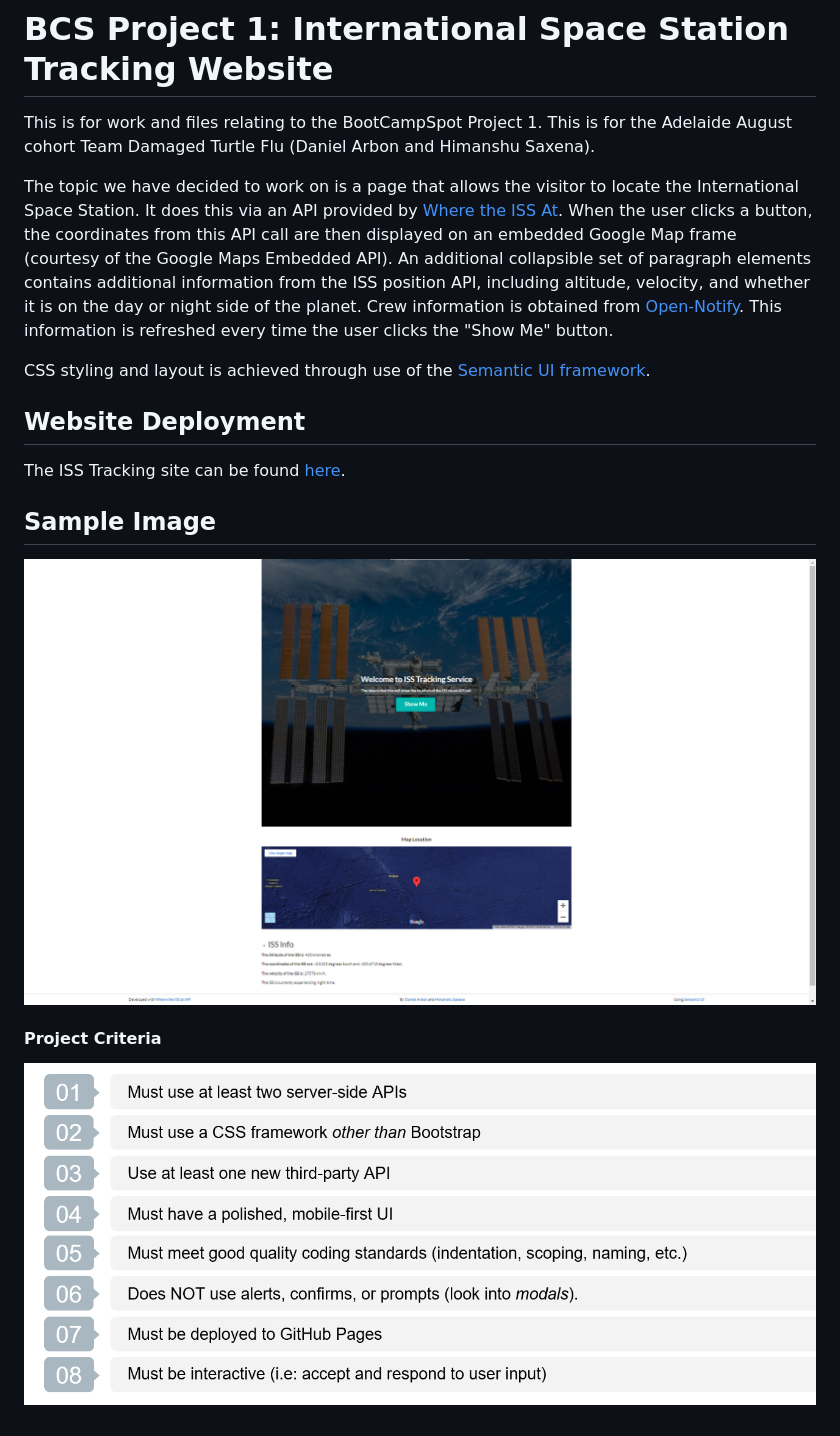
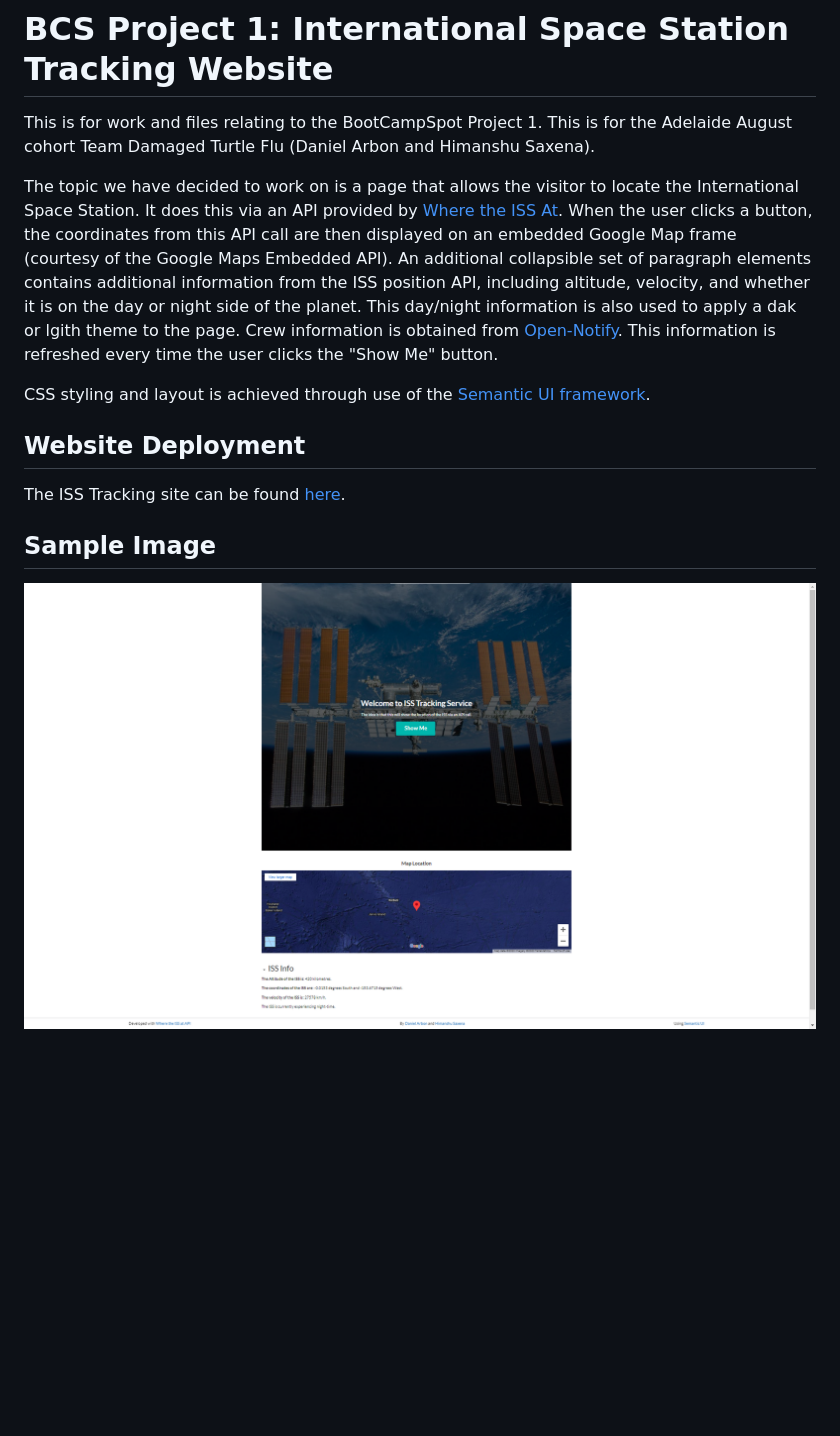
Before and after one commit to arbdt/bcs-project-1, a Markdown page: README.md, the part around the change. Drawn GitHub-style; pictures changed too: Assets/assgCriteria.PNG (deleted); blank space fills up the shorter version.

Commit message:
adjusted readme file

```diff
--- a/README.md
+++ b/README.md
@@ -1,7 +1,7 @@
 # BCS Project 1: International Space Station Tracking Website
 This is for work and files relating to the BootCampSpot Project 1. This is for the Adelaide August cohort Team Damaged Turtle Flu (Daniel Arbon and Himanshu Saxena).
 
-The topic we have decided to work on is a page that allows the visitor to locate the International Space Station. It does this via an API provided by [Where the ISS At](http://www.wheretheiss.at). When the user clicks a button, the coordinates from this API call are then displayed on an embedded Google Map frame (courtesy of the Google Maps Embedded API). An additional collapsible set of paragraph elements contains additional information from the ISS position API, including altitude, velocity, and whether it is on the day or night side of the planet. Crew information is obtained from [Open-Notify](http://www.open-notify.org). This information is refreshed every time the user clicks the "Show Me" button.
+The topic we have decided to work on is a page that allows the visitor to locate the International Space Station. It does this via an API provided by [Where the ISS At](http://www.wheretheiss.at). When the user clicks a button, the coordinates from this API call are then displayed on an embedded Google Map frame (courtesy of the Google Maps Embedded API). An additional collapsible set of paragraph elements contains additional information from the ISS position API, including altitude, velocity, and whether it is on the day or night side of the planet. This day/night information is also used to apply a dak or lgith theme to the page. Crew information is obtained from [Open-Notify](http://www.open-notify.org). This information is refreshed every time the user clicks the "Show Me" button.
 
 CSS styling and layout is achieved through use of the [Semantic UI framework](https://semantic-ui.com/).
 
@@ -9,7 +9,4 @@ CSS styling and layout is achieved through use of the [Semantic UI framework](ht
 The ISS Tracking site can be found [here](http://arbdt.github.io/bcs-project-1).
 
 ## Sample Image
-![image](./Assets/iss-tracker-preview.png)
-
-#### Project Criteria
-![image](./Assets/assgCriteria.PNG)
+![image](./Assets/Images/iss-tracker-preview.png)
```
Also changed, not shown: Assets/Images/iss-tracker-preview.png (renamed from Assets/iss-tracker-preview.png).
